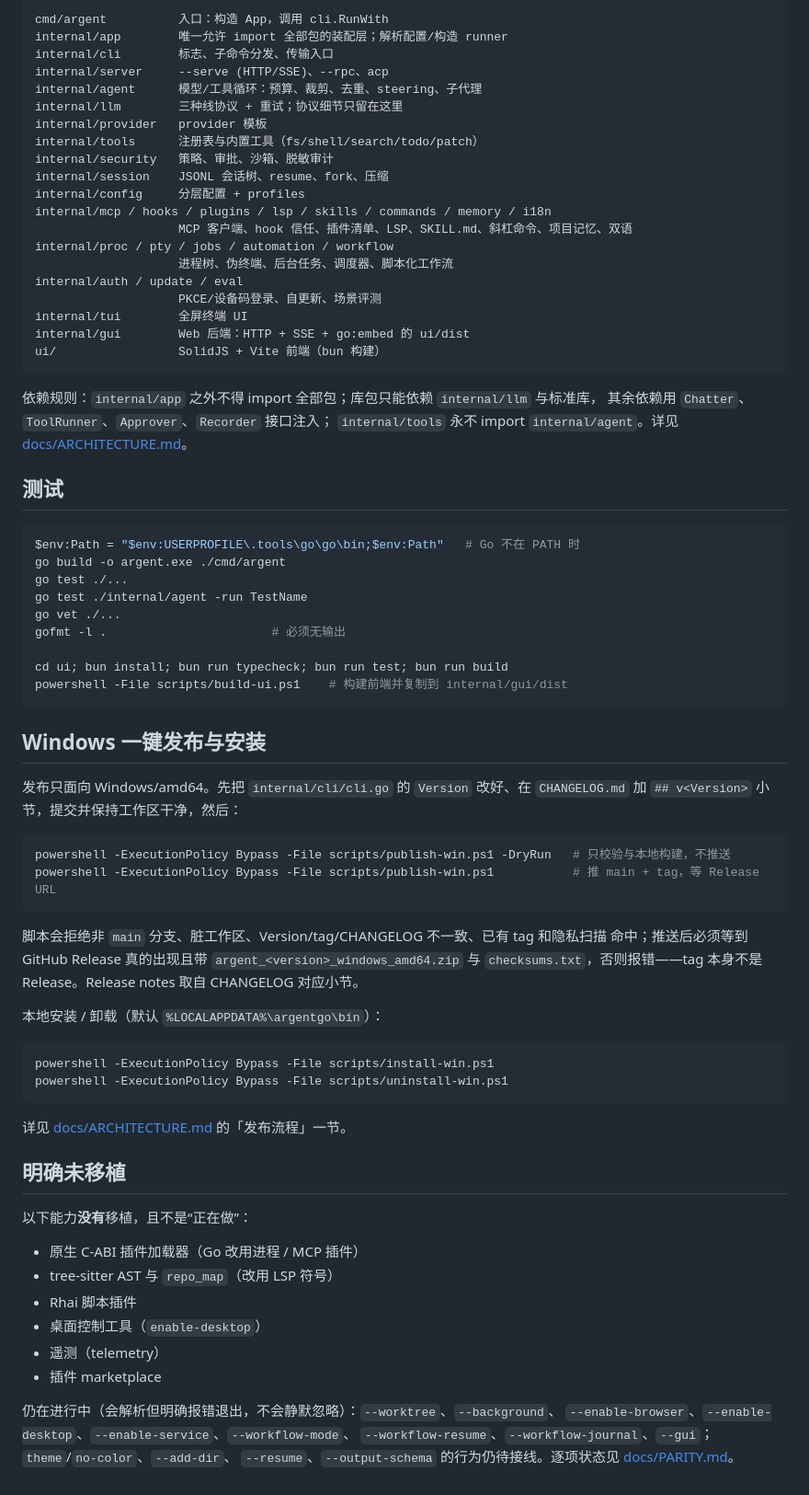
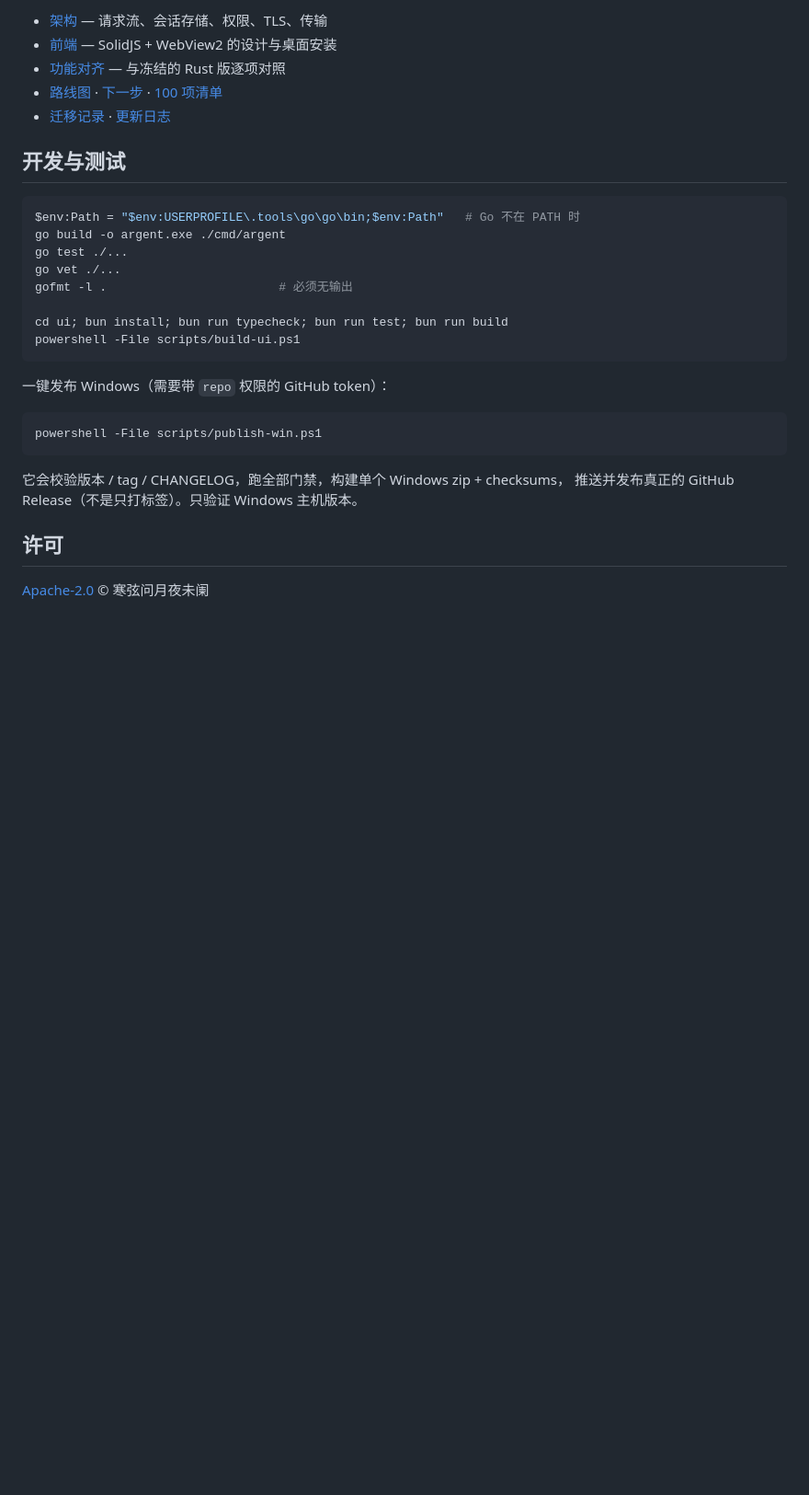
Before and after one commit to 2118505078xyh1/argentgo, a Markdown page: README.md, the part around one of its changes. Shown at 92% size. GitHub-like rendering; blank space fills up the shorter version.

````diff
--- a/README.md
+++ b/README.md
@@ -81,81 +148,32 @@ profile 由 `ARGENT_PROFILE` 或配置里的 `profile` 选中，位于配置文
 
-```
-cmd/argent          入口：构造 App，调用 cli.RunWith
-internal/app        唯一允许 import 全部包的装配层；解析配置/构造 runner
-internal/cli        标志、子命令分发、传输入口
-internal/server     --serve (HTTP/SSE)、--rpc、acp
-internal/agent      模型/工具循环：预算、裁剪、去重、steering、子代理
-internal/llm        三种线协议 + 重试；协议细节只留在这里
-internal/provider   provider 模板
-internal/tools      注册表与内置工具（fs/shell/search/todo/patch）
-internal/security   策略、审批、沙箱、脱敏审计
-internal/session    JSONL 会话树、resume、fork、压缩
-internal/config     分层配置 + profiles
-internal/mcp / hooks / plugins / lsp / skills / commands / memory / i18n
-                    MCP 客户端、hook 信任、插件清单、LSP、SKILL.md、斜杠命令、项目记忆、双语
-internal/proc / pty / jobs / automation / workflow
-                    进程树、伪终端、后台任务、调度器、脚本化工作流
-internal/auth / update / eval
-                    PKCE/设备码登录、自更新、场景评测
-internal/tui        全屏终端 UI
-internal/gui        Web 后端：HTTP + SSE + go:embed 的 ui/dist
-ui/                 SolidJS + Vite 前端（bun 构建）
-```
+- [架构](docs/ARCHITECTURE.md) — 请求流、会话存储、权限、TLS、传输
+- [前端](docs/FRONTEND.md) — SolidJS + WebView2 的设计与桌面安装
+- [功能对齐](docs/PARITY.md) — 与冻结的 Rust 版逐项对照
+- [路线图](docs/ROADMAP.md) · [下一步](docs/NEXT_STEPS.md) · [100 项清单](docs/TODO_100.md)
+- [迁移记录](docs/MIGRATION.md) · [更新日志](CHANGELOG.md)
 
-依赖规则：`internal/app` 之外不得 import 全部包；库包只能依赖 `internal/llm` 与标准库，
-其余依赖用 `Chatter`、`ToolRunner`、`Approver`、`Recorder` 接口注入；
-`internal/tools` 永不 import `internal/agent`。详见 [docs/ARCHITECTURE.md](docs/ARCHITECTURE.md)。
-
-## 测试
+## 开发与测试
 
 ```powershell
 $env:Path = "$env:USERPROFILE\.tools\go\go\bin;$env:Path"   # Go 不在 PATH 时
 go build -o argent.exe ./cmd/argent
 go test ./...
-go test ./internal/agent -run TestName
 go vet ./...
-gofmt -l .                       # 必须无输出
+gofmt -l .                        # 必须无输出
 
 cd ui; bun install; bun run typecheck; bun run test; bun run build
-powershell -File scripts/build-ui.ps1    # 构建前端并复制到 internal/gui/dist
+powershell -File scripts/build-ui.ps1
 ```
 
-## Windows 一键发布与安装
-
-发布只面向 Windows/amd64。先把 `internal/cli/cli.go` 的 `Version` 改好、在
-`CHANGELOG.md` 加 `## v<Version>` 小节，提交并保持工作区干净，然后：
+一键发布 Windows（需要带 `repo` 权限的 GitHub token）：
 
 ```powershell
-powershell -ExecutionPolicy Bypass -File scripts/publish-win.ps1 -DryRun   # 只校验与本地构建，不推送
-powershell -ExecutionPolicy Bypass -File scripts/publish-win.ps1           # 推 main + tag，等 Release URL
+powershell -File scripts/publish-win.ps1
 ```
 
-脚本会拒绝非 `main` 分支、脏工作区、Version/tag/CHANGELOG 不一致、已有 tag 和隐私扫描
-命中；推送后必须等到 GitHub Release 真的出现且带 `argent_<version>_windows_amd64.zip`
-与 `checksums.txt`，否则报错——tag 本身不是 Release。Release notes 取自 CHANGELOG
-对应小节。
+它会校验版本 / tag / CHANGELOG，跑全部门禁，构建单个 Windows zip + checksums，
+推送并发布真正的 GitHub Release（不是只打标签）。只验证 Windows 主机版本。
 
-本地安装 / 卸载（默认 `%LOCALAPPDATA%\argentgo\bin`）：
+## 许可
 
-```powershell
-powershell -ExecutionPolicy Bypass -File scripts/install-win.ps1
-powershell -ExecutionPolicy Bypass -File scripts/uninstall-win.ps1
-```
-
-详见 [docs/ARCHITECTURE.md](docs/ARCHITECTURE.md) 的「发布流程」一节。
-
-## 明确未移植
-
-以下能力**没有**移植，且不是“正在做”：
-
-- 原生 C-ABI 插件加载器（Go 改用进程 / MCP 插件）
-- tree-sitter AST 与 `repo_map`（改用 LSP 符号）
-- Rhai 脚本插件
-- 桌面控制工具（`enable-desktop`）
-- 遥测（telemetry）
-- 插件 marketplace
-
-仍在进行中（会解析但明确报错退出，不会静默忽略）：`--worktree`、`--background`、
-`--enable-browser`、`--enable-desktop`、`--enable-service`、`--workflow-mode`、
-`--workflow-resume`、`--workflow-journal`、`--gui`；`theme`/`no-color`、`--add-dir`、
-`--resume`、`--output-schema` 的行为仍待接线。逐项状态见 [docs/PARITY.md](docs/PARITY.md)。
+[Apache-2.0](LICENSE) © 寒弦问月夜未阑
````
Also changed, not shown: other parts of README.md (+113 -46 lines), docs/screenshot.png (added).
